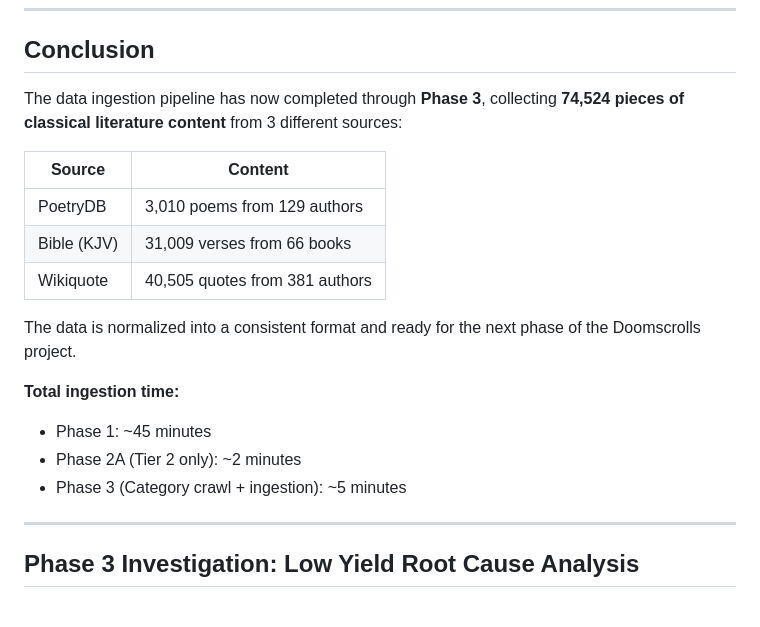
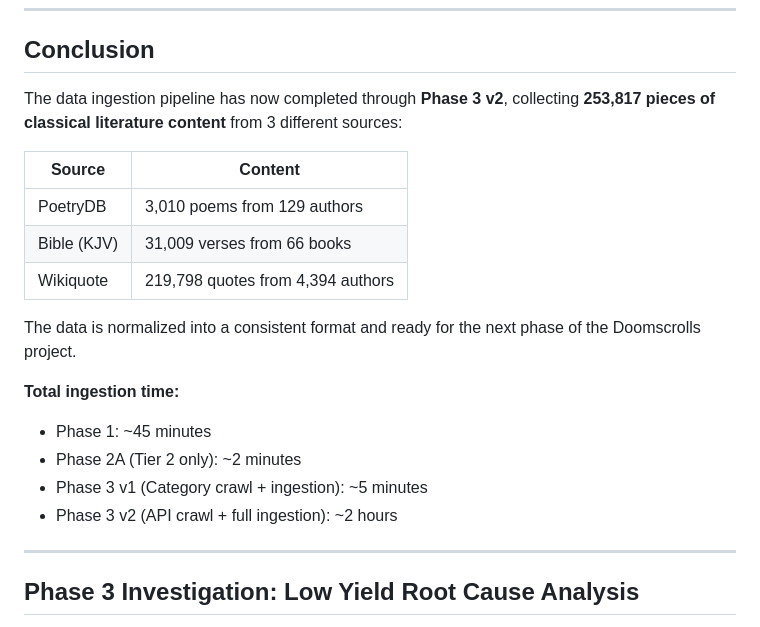
Before and after one commit to jagents/doomscrolls, a Markdown page: ccDSdataReportPhase1v1.md, the part around one of its changes. Drawn GitHub-style.

```diff
--- a/ccDSdataReportPhase1v1.md
+++ b/ccDSdataReportPhase1v1.md
@@ -376,20 +378,21 @@ The scripts support resumability - if interrupted, they will skip already-comple
 
 ## Conclusion
 
-The data ingestion pipeline has now completed through **Phase 3**, collecting **74,524 pieces of classical literature content** from 3 different sources:
+The data ingestion pipeline has now completed through **Phase 3 v2**, collecting **253,817 pieces of classical literature content** from 3 different sources:
 
 | Source | Content |
 |--------|---------|
 | PoetryDB | 3,010 poems from 129 authors |
 | Bible (KJV) | 31,009 verses from 66 books |
-| Wikiquote | 40,505 quotes from 381 authors |
+| Wikiquote | 219,798 quotes from 4,394 authors |
 
 The data is normalized into a consistent format and ready for the next phase of the Doomscrolls project.
 
 **Total ingestion time:**
 - Phase 1: ~45 minutes
 - Phase 2A (Tier 2 only): ~2 minutes
-- Phase 3 (Category crawl + ingestion): ~5 minutes
+- Phase 3 v1 (Category crawl + ingestion): ~5 minutes
+- Phase 3 v2 (API crawl + full ingestion): ~2 hours
 
 ---
 
```
Also changed, not shown: other parts of ccDSdataReportPhase1v1.md (+18 -16 lines).
